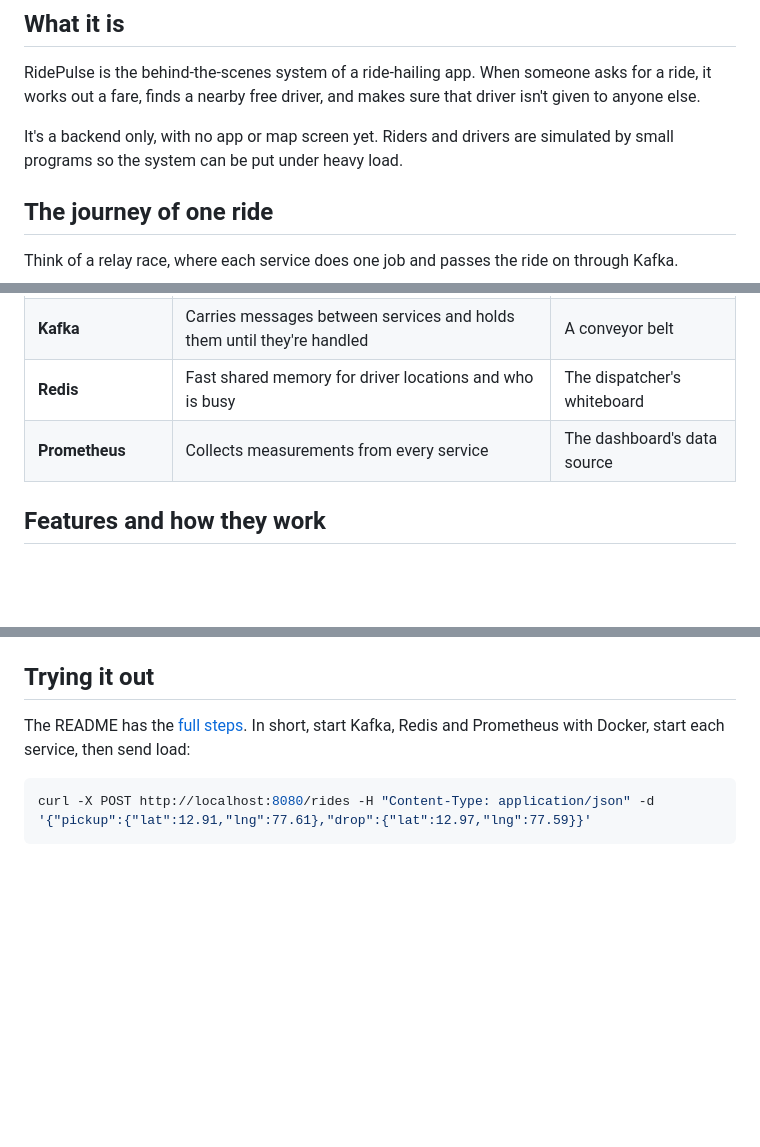
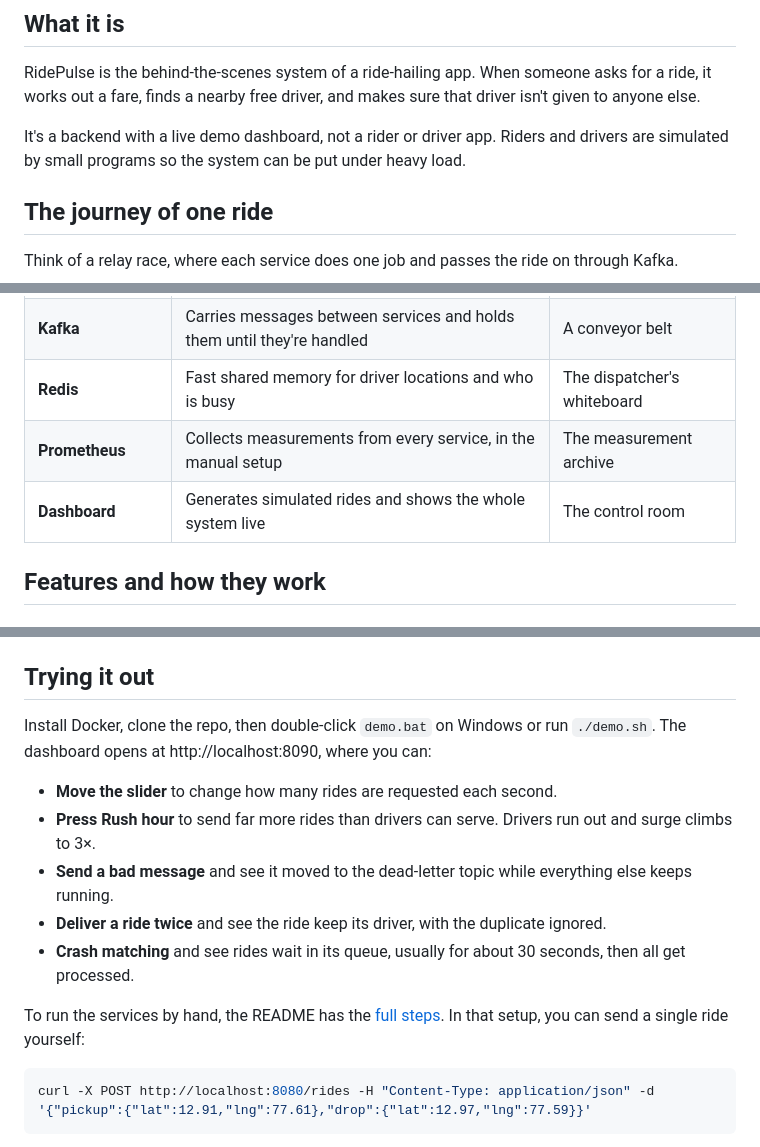
Before and after one commit to coderconnoisseur/ridepulse, a Markdown page: docs/how-it-works.md, 3 parts joined by grey strips. Rendered like a GitHub page; blank space fills up the shorter version.

````diff
--- a/docs/how-it-works.md
+++ b/docs/how-it-works.md
@@ -6,7 +6,7 @@ This is the plain-language guide to the project: what it does, how each feature
 
 RidePulse is the behind-the-scenes system of a ride-hailing app. When someone asks for a ride, it works out a fare, finds a nearby free driver, and makes sure that driver isn't given to anyone else.
 
-It's a backend only, with no app or map screen yet. Riders and drivers are simulated by small programs so the system can be put under heavy load.
+It's a backend with a live demo dashboard, not a rider or driver app. Riders and drivers are simulated by small programs so the system can be put under heavy load.
 
 ## The journey of one ride
 
@@ -33,7 +33,8 @@ The rider doesn't wait for steps 2 to 4. They get their ride ID straight away an
 | **Benchmark tool** | Raises the load step by step and records how the system copes | The stress tester |
 | **Kafka** | Carries messages between services and holds them until they're handled | A conveyor belt |
 | **Redis** | Fast shared memory for driver locations and who is busy | The dispatcher's whiteboard |
-| **Prometheus** | Collects measurements from every service | The dashboard's data source |
+| **Prometheus** | Collects measurements from every service, in the manual setup | The measurement archive |
+| **Dashboard** | Generates simulated rides and shows the whole system live | The control room |
 
 ## Features and how they work
 
@@ -116,7 +117,15 @@ GitHub CI runs `go vet`, `go build` and the tests for every module on each pull
 
 ## Trying it out
 
-The README has the [full steps](../README.md#running-ridepulse). In short, start Kafka, Redis and Prometheus with Docker, start each service, then send load:
+Install Docker, clone the repo, then double-click `demo.bat` on Windows or run `./demo.sh`. The dashboard opens at http://localhost:8090, where you can:
+
+- **Move the slider** to change how many rides are requested each second.
+- **Press Rush hour** to send far more rides than drivers can serve. Drivers run out and surge climbs to 3×.
+- **Send a bad message** and see it moved to the dead-letter topic while everything else keeps running.
+- **Deliver a ride twice** and see the ride keep its driver, with the duplicate ignored.
+- **Crash matching** and see rides wait in its queue, usually for about 30 seconds, then all get processed.
+
+To run the services by hand, the README has the [full steps](../README.md#running-ridepulse). In that setup, you can send a single ride yourself:
 
 ```bash
 curl -X POST http://localhost:8080/rides -H "Content-Type: application/json" -d '{"pickup":{"lat":12.91,"lng":77.61},"drop":{"lat":12.97,"lng":77.59}}'
````
Also changed, not shown: other parts of docs/how-it-works.md (+0 -1 lines), README.md (+26 -1 lines), assets/demo.gif (added).
